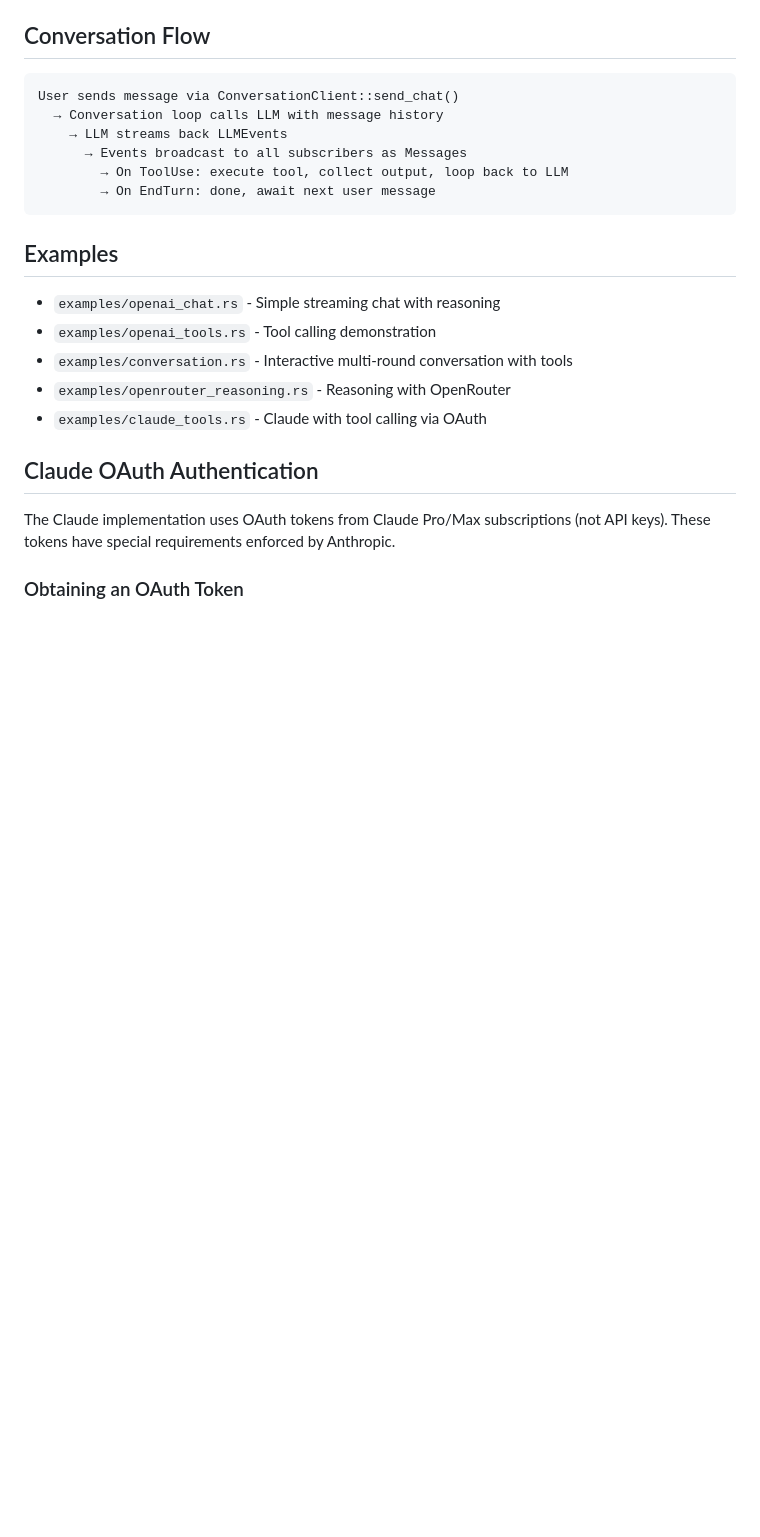
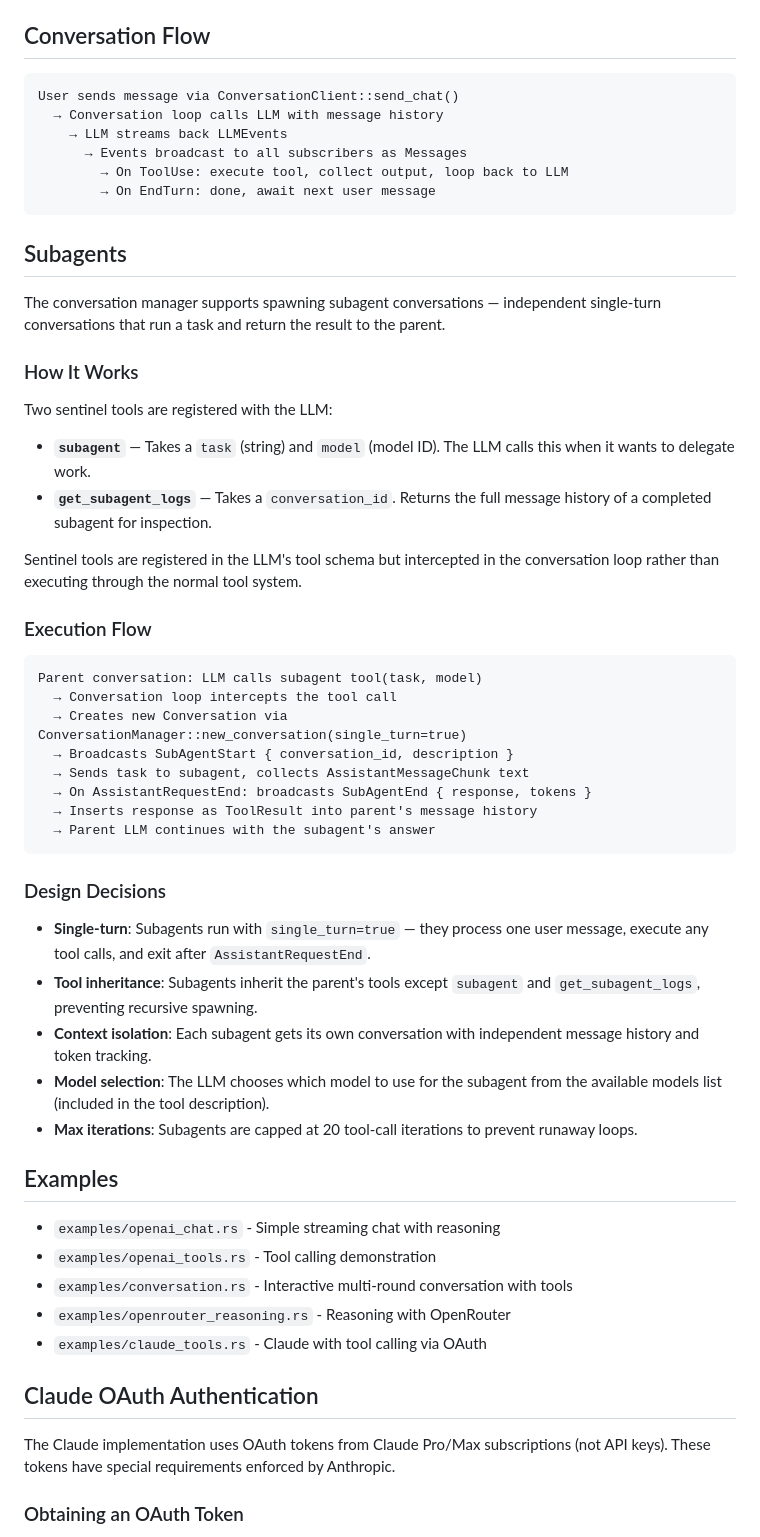
Before and after one commit to wb14123/tcode, a Markdown page: llm-rs/README.md, the part around the change. Rendered like a GitHub page; blank space fills up the shorter version.

Commit message:
improve docs about subagent

````diff
--- a/llm-rs/README.md
+++ b/llm-rs/README.md
@@ -60,6 +60,40 @@ User sends message via ConversationClient::send_chat()
         → On ToolUse: execute tool, collect output, loop back to LLM
         → On EndTurn: done, await next user message
 ```
+
+## Subagents
+
+The conversation manager supports spawning subagent conversations — independent single-turn conversations that run a task and return the result to the parent.
+
+### How It Works
+
+Two sentinel tools are registered with the LLM:
+
+- **`subagent`** — Takes a `task` (string) and `model` (model ID). The LLM calls this when it wants to delegate work.
+- **`get_subagent_logs`** — Takes a `conversation_id`. Returns the full message history of a completed subagent for inspection.
+
+Sentinel tools are registered in the LLM's tool schema but intercepted in the conversation loop rather than executing through the normal tool system.
+
+### Execution Flow
+
+```
+Parent conversation: LLM calls subagent tool(task, model)
+  → Conversation loop intercepts the tool call
+  → Creates new Conversation via ConversationManager::new_conversation(single_turn=true)
+  → Broadcasts SubAgentStart { conversation_id, description }
+  → Sends task to subagent, collects AssistantMessageChunk text
+  → On AssistantRequestEnd: broadcasts SubAgentEnd { response, tokens }
+  → Inserts response as ToolResult into parent's message history
+  → Parent LLM continues with the subagent's answer
+```
+
+### Design Decisions
+
+- **Single-turn**: Subagents run with `single_turn=true` — they process one user message, execute any tool calls, and exit after `AssistantRequestEnd`.
+- **Tool inheritance**: Subagents inherit the parent's tools except `subagent` and `get_subagent_logs`, preventing recursive spawning.
+- **Context isolation**: Each subagent gets its own conversation with independent message history and token tracking.
+- **Model selection**: The LLM chooses which model to use for the subagent from the available models list (included in the tool description).
+- **Max iterations**: Subagents are capped at 20 tool-call iterations to prevent runaway loops.
 
 ## Examples
 
````
Also changed, not shown: README.md (+1 -0 lines), tcode/readme.md (+7 -0 lines).
